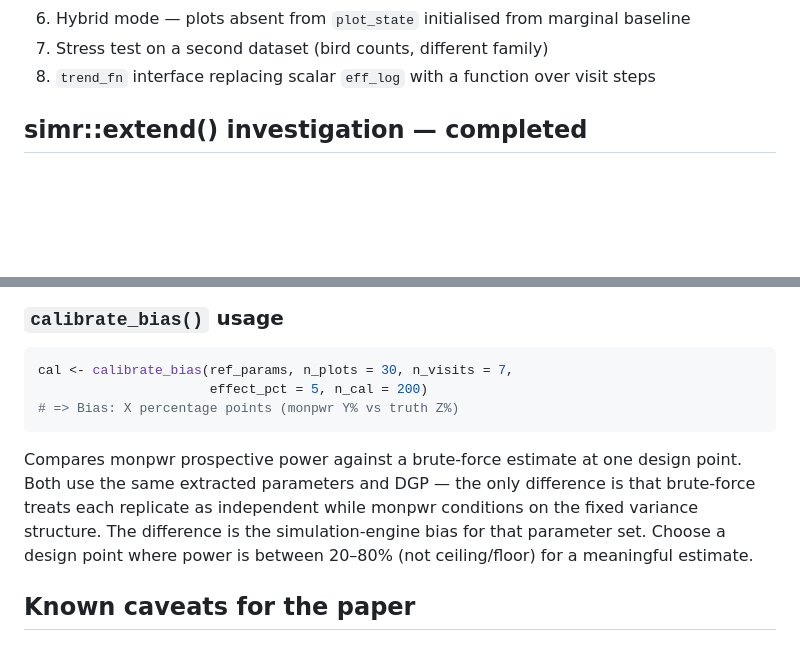
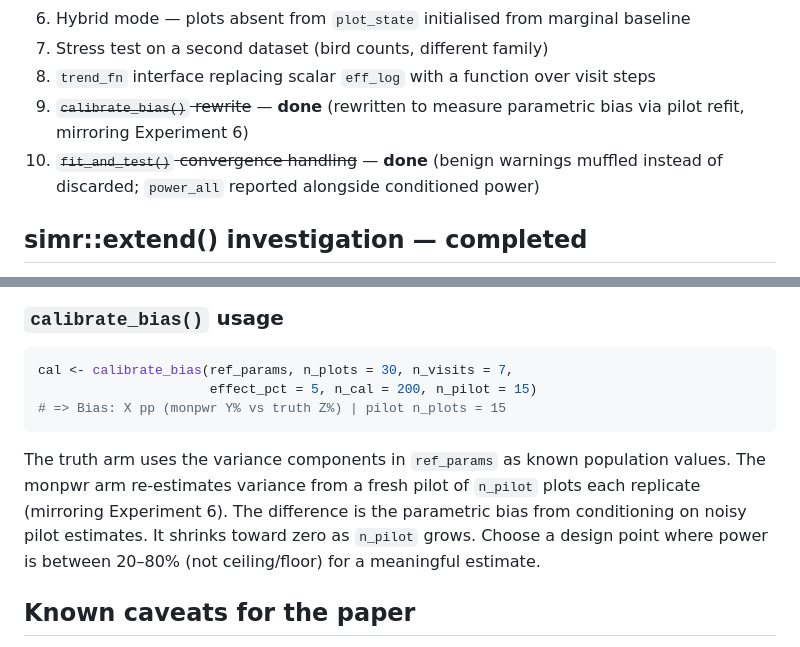
Before and after one commit to ogansell/monpwr, a Markdown page: CLAUDE.md, 2 parts joined by grey strips. Rendered like a GitHub page; blank space fills up the shorter version.

Commit message:
Update CLAUDE.md backlog: mark calibrate_bias rewrite and fit_and_test fix as done
Co-Authored-By: Claude Sonnet 4.6 <noreply@anthropic.com>

````diff
--- a/CLAUDE.md
+++ b/CLAUDE.md
@@ -312,6 +312,11 @@ Planned backlog (in priority order):
 6. Hybrid mode — plots absent from `plot_state` initialised from marginal baseline
 7. Stress test on a second dataset (bird counts, different family)
 8. `trend_fn` interface replacing scalar `eff_log` with a function over visit steps
+9. ~~`calibrate_bias()` rewrite~~ — **done** (rewritten to measure parametric
+   bias via pilot refit, mirroring Experiment 6)
+10. ~~`fit_and_test()` convergence handling~~ — **done** (benign warnings
+    muffled instead of discarded; `power_all` reported alongside conditioned
+    power)
 
 
 ## simr::extend() investigation — completed
@@ -407,16 +412,17 @@ methods discussion of the paper, not as a code change.
 
 ```r
 cal <- calibrate_bias(ref_params, n_plots = 30, n_visits = 7,
-                      effect_pct = 5, n_cal = 200)
-# => Bias: X percentage points (monpwr Y% vs truth Z%)
+                      effect_pct = 5, n_cal = 200, n_pilot = 15)
+# => Bias: X pp (monpwr Y% vs truth Z%) | pilot n_plots = 15
 ```
 
-Compares monpwr prospective power against a brute-force estimate at one
-design point. Both use the same extracted parameters and DGP — the only
-difference is that brute-force treats each replicate as independent while
-monpwr conditions on the fixed variance structure. The difference is the
-simulation-engine bias for that parameter set. Choose a design point where
-power is between 20–80% (not ceiling/floor) for a meaningful estimate.
+The truth arm uses the variance components in `ref_params` as known
+population values. The monpwr arm re-estimates variance from a fresh
+pilot of `n_pilot` plots each replicate (mirroring Experiment 6). The
+difference is the parametric bias from conditioning on noisy pilot
+estimates. It shrinks toward zero as `n_pilot` grows. Choose a design
+point where power is between 20–80% (not ceiling/floor) for a meaningful
+estimate.
 
 
 ## Known caveats for the paper
````
